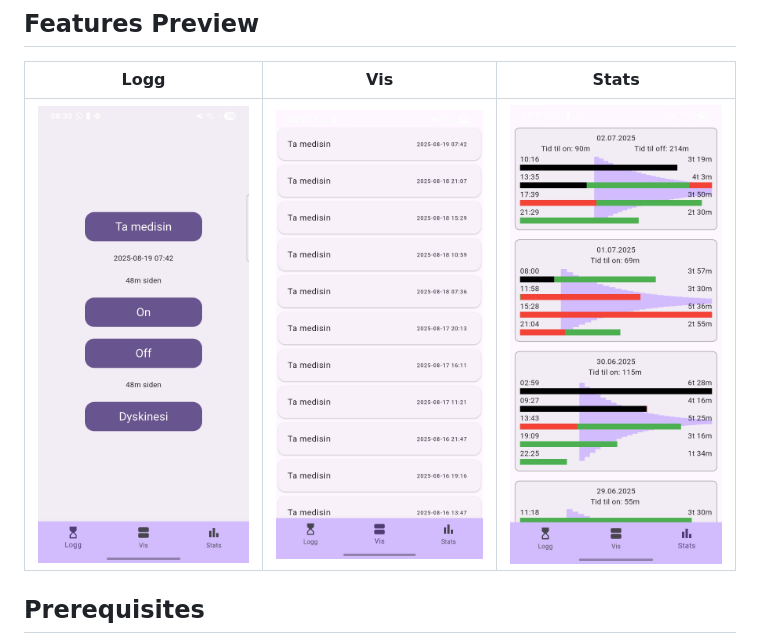
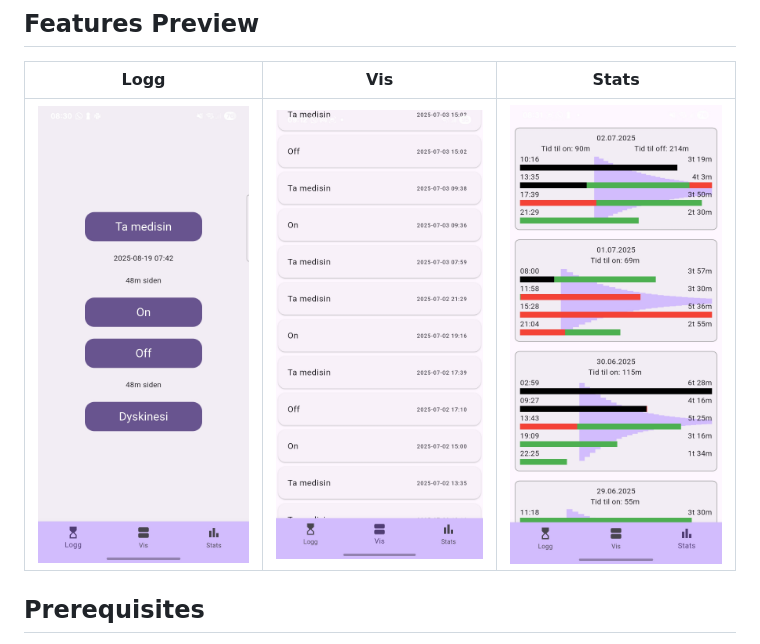
Before and after one commit to lhartvik/On, a Markdown page: README.md, the part around the change. Rendered like a GitHub page.

```diff
--- a/README.md
+++ b/README.md
@@ -5,7 +5,7 @@ On is an app for Android and Ios mobile devices for helping people with Parkinso
 ## Features Preview
 | Logg | Vis | Stats |
 |--------------|--------------------|----------------|
-| ![Login](doc/Screenshot_20250819_083024.jpg) | ![Dashboard](doc/Screenshot_20250819_083033.jpg) | ![Settings](doc/Screenshot_20250819_083104.jpg) |
+| ![Login](doc/Screenshot_20250819_083024.jpg) | ![Dashboard](doc/Screenshot_20250819_091238.jpg) | ![Settings](doc/Screenshot_20250819_083104.jpg) |
 
 ## Prerequisites
 [Install VS Code](https://code.visualstudio.com/download)
```
